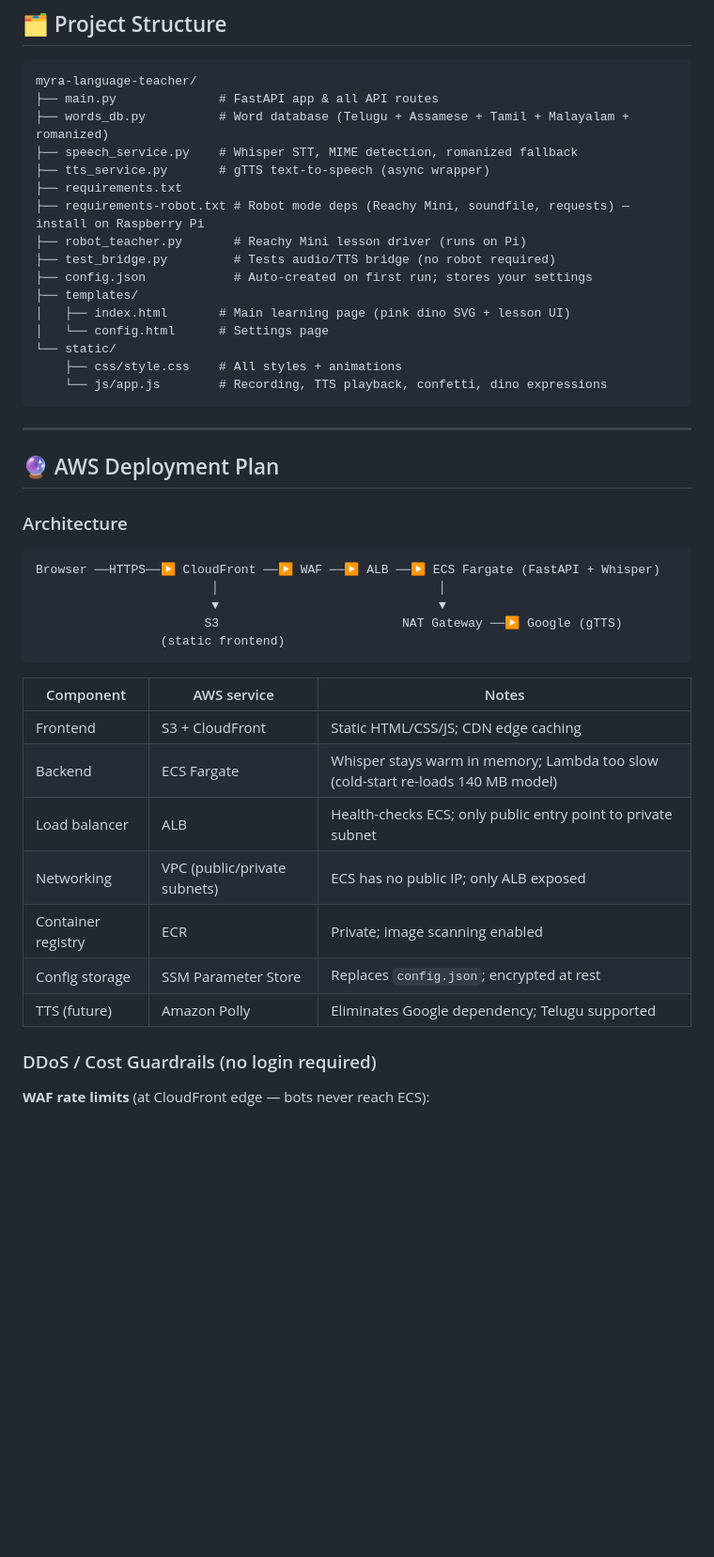
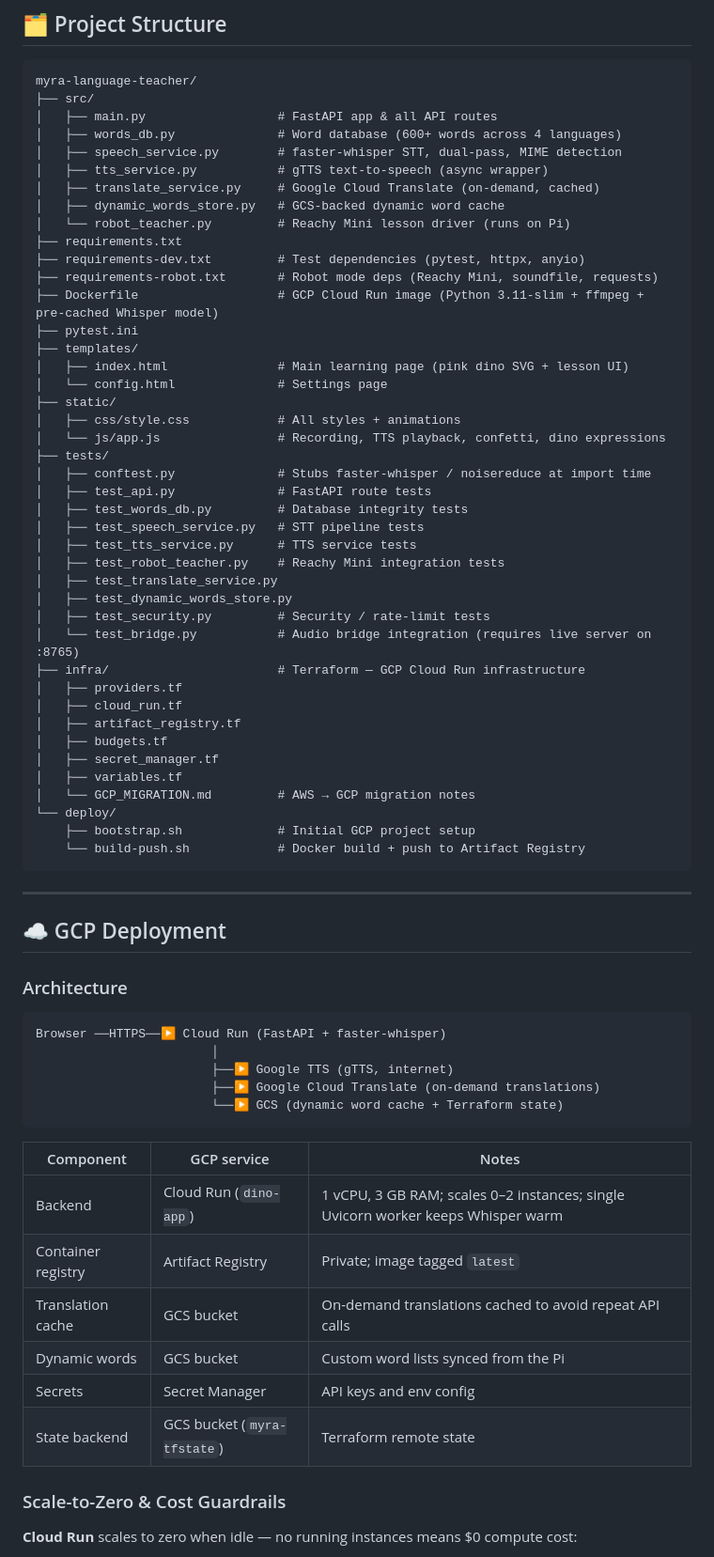
Before and after one commit to theroadrunnershow/myra-language-teacher, a Markdown page: README.md, the part around one of its changes. Shown at 94% size. Rendered like a GitHub page; blank space fills up the shorter version.

````diff
--- a/README.md
+++ b/README.md
@@ -260,50 +264,75 @@ Use this to quickly diagnose problems:
 
 ```
 myra-language-teacher/
-├── main.py              # FastAPI app & all API routes
-├── words_db.py          # Word database (Telugu + Assamese + Tamil + Malayalam + romanized)
-├── speech_service.py    # Whisper STT, MIME detection, romanized fallback
-├── tts_service.py       # gTTS text-to-speech (async wrapper)
+├── src/
+│   ├── main.py                  # FastAPI app & all API routes
+│   ├── words_db.py              # Word database (600+ words across 4 languages)
+│   ├── speech_service.py        # faster-whisper STT, dual-pass, MIME detection
+│   ├── tts_service.py           # gTTS text-to-speech (async wrapper)
+│   ├── translate_service.py     # Google Cloud Translate (on-demand, cached)
+│   ├── dynamic_words_store.py   # GCS-backed dynamic word cache
+│   └── robot_teacher.py         # Reachy Mini lesson driver (runs on Pi)
 ├── requirements.txt
-├── requirements-robot.txt # Robot mode deps (Reachy Mini, soundfile, requests) — install on Raspberry Pi
-├── robot_teacher.py       # Reachy Mini lesson driver (runs on Pi)
-├── test_bridge.py         # Tests audio/TTS bridge (no robot required)
-├── config.json            # Auto-created on first run; stores your settings
+├── requirements-dev.txt         # Test dependencies (pytest, httpx, anyio)
+├── requirements-robot.txt       # Robot mode deps (Reachy Mini, soundfile, requests)
+├── Dockerfile                   # GCP Cloud Run image (Python 3.11-slim + ffmpeg + pre-cached Whisper model)
+├── pytest.ini
 ├── templates/
-│   ├── index.html       # Main learning page (pink dino SVG + lesson UI)
-│   └── config.html      # Settings page
-└── static/
-    ├── css/style.css    # All styles + animations
-    └── js/app.js        # Recording, TTS playback, confetti, dino expressions
+│   ├── index.html               # Main learning page (pink dino SVG + lesson UI)
+│   └── config.html              # Settings page
+├── static/
+│   ├── css/style.css            # All styles + animations
+│   └── js/app.js                # Recording, TTS playback, confetti, dino expressions
+├── tests/
+│   ├── conftest.py              # Stubs faster-whisper / noisereduce at import time
+│   ├── test_api.py              # FastAPI route tests
+│   ├── test_words_db.py         # Database integrity tests
+│   ├── test_speech_service.py   # STT pipeline tests
+│   ├── test_tts_service.py      # TTS service tests
+│   ├── test_robot_teacher.py    # Reachy Mini integration tests
+│   ├── test_translate_service.py
+│   ├── test_dynamic_words_store.py
+│   ├── test_security.py         # Security / rate-limit tests
+│   └── test_bridge.py           # Audio bridge integration (requires live server on :8765)
+├── infra/                       # Terraform — GCP Cloud Run infrastructure
+│   ├── providers.tf
+│   ├── cloud_run.tf
+│   ├── artifact_registry.tf
+│   ├── budgets.tf
+│   ├── secret_manager.tf
+│   ├── variables.tf
+│   └── GCP_MIGRATION.md         # AWS → GCP migration notes
+└── deploy/
+    ├── bootstrap.sh             # Initial GCP project setup
+    └── build-push.sh            # Docker build + push to Artifact Registry
 ```
 
 ---
 
-## 🔮 AWS Deployment Plan
+## ☁️ GCP Deployment
 
 ### Architecture
 
 ```
-Browser ──HTTPS──▶ CloudFront ──▶ WAF ──▶ ALB ──▶ ECS Fargate (FastAPI + Whisper)
-                        │                              │
-                        ▼                              ▼
-                       S3                         NAT Gateway ──▶ Google (gTTS)
-                 (static frontend)
+Browser ──HTTPS──▶ Cloud Run (FastAPI + faster-whisper)
+                        │
+                        ├──▶ Google TTS (gTTS, internet)
+                        ├──▶ Google Cloud Translate (on-demand translations)
+                        └──▶ GCS (dynamic word cache + Terraform state)
 ```
 
 
-| Component          | AWS service                  | Notes                                                                            |
-| ------------------ | ---------------------------- | -------------------------------------------------------------------------------- |
-| Frontend           | S3 + CloudFront              | Static HTML/CSS/JS; CDN edge caching                                             |
-| Backend            | ECS Fargate                  | Whisper stays warm in memory; Lambda too slow (cold-start re-loads 140 MB model) |
-| Load balancer      | ALB                          | Health-checks ECS; only public entry point to private subnet                     |
-| Networking         | VPC (public/private subnets) | ECS has no public IP; only ALB exposed                                           |
-| Container registry | ECR                          | Private; image scanning enabled                                                  |
-| Config storage     | SSM Parameter Store          | Replaces `config.json`; encrypted at rest                                        |
-| TTS (future)       | Amazon Polly                 | Eliminates Google dependency; Telugu supported                                   |
+| Component          | GCP service                  | Notes                                                                        |
+| ------------------ | ---------------------------- | ---------------------------------------------------------------------------- |
+| Backend            | Cloud Run (`dino-app`)       | 1 vCPU, 3 GB RAM; scales 0–2 instances; single Uvicorn worker keeps Whisper warm |
+| Container registry | Artifact Registry            | Private; image tagged `latest`                                               |
+| Translation cache  | GCS bucket                   | On-demand translations cached to avoid repeat API calls                      |
+| Dynamic words      | GCS bucket                   | Custom word lists synced from the Pi                                         |
+| Secrets            | Secret Manager               | API keys and env config                                                      |
+| State backend      | GCS bucket (`myra-tfstate`)  | Terraform remote state                                                       |
 
 
-### DDoS / Cost Guardrails (no login required)
+### Scale-to-Zero & Cost Guardrails
 
-**WAF rate limits** (at CloudFront edge — bots never reach ECS):
+**Cloud Run** scales to zero when idle — no running instances means $0 compute cost:
 
````
Also changed, not shown: other parts of README.md (+64 -66 lines).
